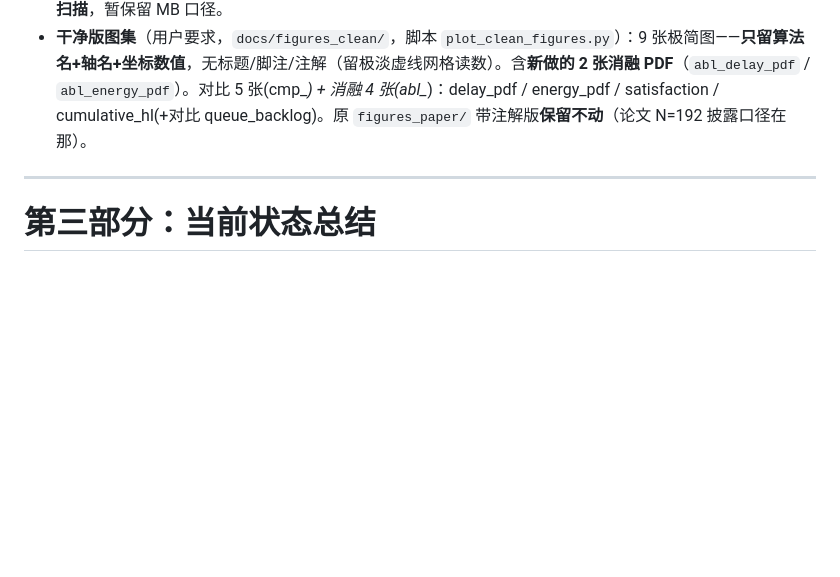
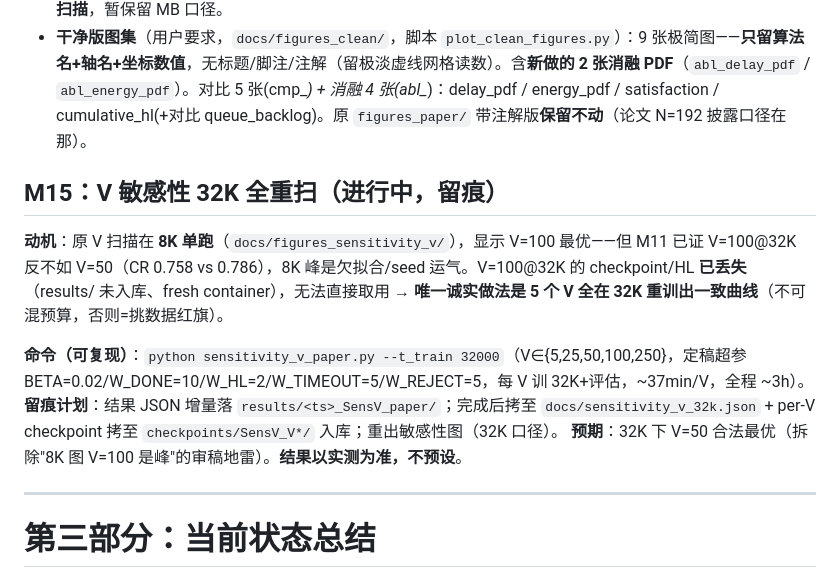
Before and after one commit to hhou200208-dotcom/Test1, a Markdown page: satellite_mec/WORK_LOG.md, the part around the change. GitHub-like rendering; blank space fills up the shorter version.

Commit message:
docs(work_log): M15 manifest — 32K V-sweep running (留痕)
Records rationale (8K sweep under-trained/single-seed; V=100@32K lost, only CR
recorded in M11), the exact reproducible command (sensitivity_v_paper.py
--t_train 32000), the traceability plan, and that results are taken as measured
(not presupposed). Logged before/at launch for auditability.

```diff
--- a/satellite_mec/WORK_LOG.md
+++ b/satellite_mec/WORK_LOG.md
@@ -256,6 +256,14 @@ HL 压到 1.77e-4 的方法（TD3 4.43e-4 / MHSPO 5.09e-4 / GDCO 2.42e-4 均远
 - ⚠️ 注意：`25_v_queue`（V 敏感性）数据只存了 `queue_mb`（MB/星），无任务个数；要改任务个数得**重跑 V 扫描**，暂保留 MB 口径。
 - **干净版图集**（用户要求，`docs/figures_clean/`，脚本 `plot_clean_figures.py`）：9 张极简图——**只留算法名+轴名+坐标数值**，无标题/脚注/注解（留极淡虚线网格读数）。含**新做的 2 张消融 PDF**（`abl_delay_pdf` / `abl_energy_pdf`）。对比 5 张(cmp_*) + 消融 4 张(abl_*)：delay_pdf / energy_pdf / satisfaction / cumulative_hl(+对比 queue_backlog)。原 `figures_paper/` 带注解版**保留不动**（论文 N=192 披露口径在那）。
 
+## M15：V 敏感性 **32K 全重扫**（进行中，留痕）
+
+**动机**：原 V 扫描在 **8K 单跑**（`docs/figures_sensitivity_v/`），显示 V=100 最优——但 M11 已证 V=100@32K 反不如 V=50（CR 0.758 vs 0.786），8K 峰是欠拟合/seed 运气。V=100@32K 的 checkpoint/HL **已丢失**（results/ 未入库、fresh container），无法直接取用 → **唯一诚实做法是 5 个 V 全在 32K 重训出一致曲线**（不可混预算，否则=挑数据红旗）。
+
+**命令（可复现）**：`python sensitivity_v_paper.py --t_train 32000`（V∈{5,25,50,100,250}，定稿超参 BETA=0.02/W_DONE=10/W_HL=2/W_TIMEOUT=5/W_REJECT=5，每 V 训 32K+评估，~37min/V，全程 ~3h）。
+**留痕计划**：结果 JSON 增量落 `results/<ts>_SensV_paper/`；完成后拷至 `docs/sensitivity_v_32k.json` + per-V checkpoint 拷至 `checkpoints/SensV_V*/` 入库；重出敏感性图（32K 口径）。
+**预期**：32K 下 V=50 合法最优（拆除"8K 图 V=100 是峰"的审稿地雷）。**结果以实测为准，不预设**。
+
 ---
 
 # 第三部分：当前状态总结
```
